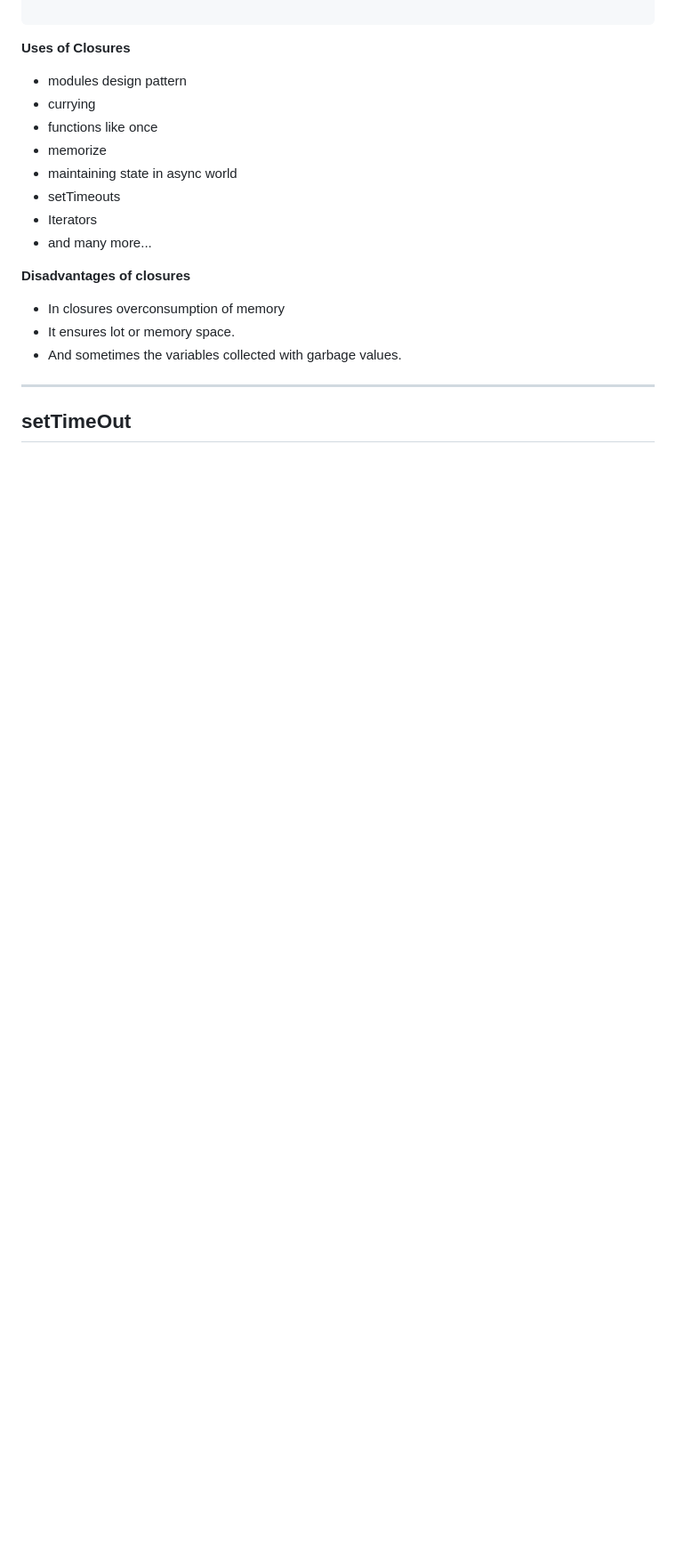
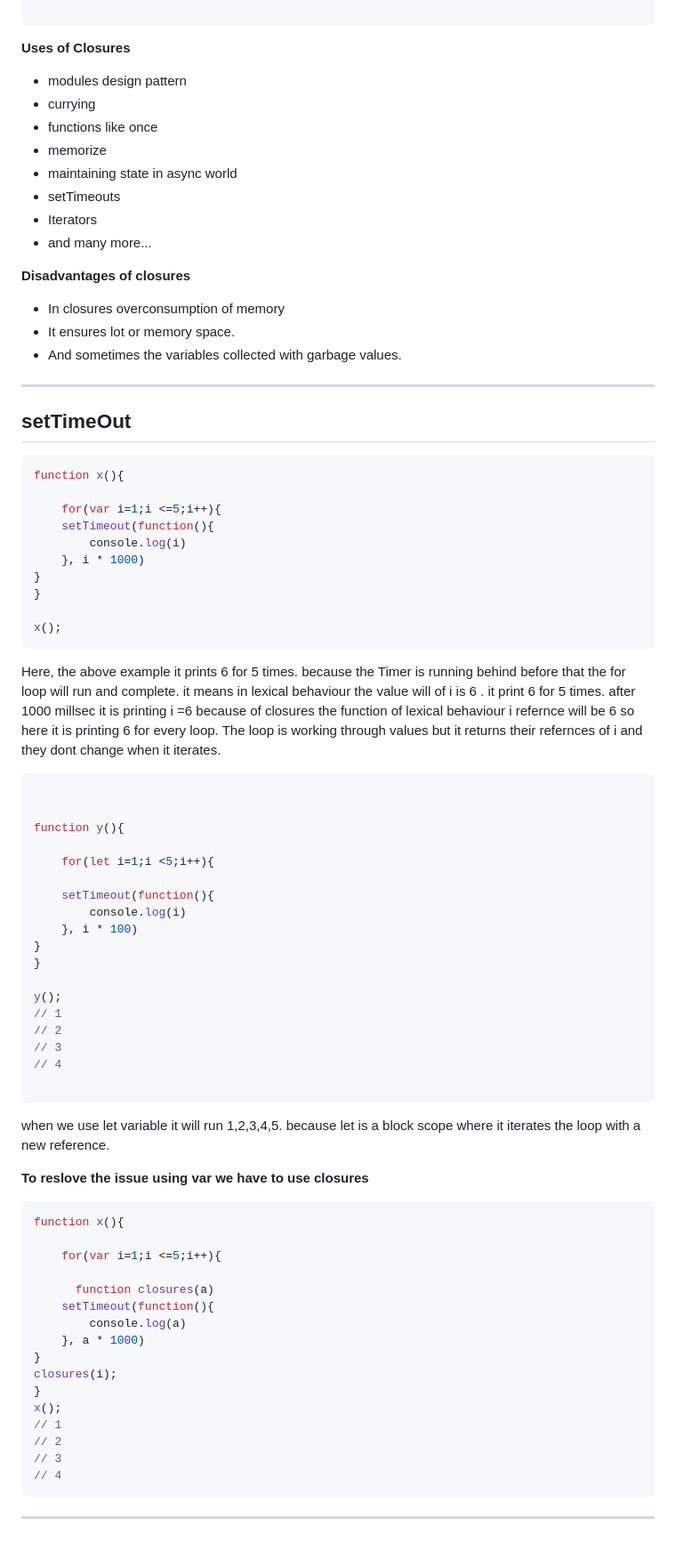
Before and after one commit to Md-Yaseen-Dev/Course--Namaste-Javascript, a Markdown page: Readme.md, the part around the change. Shown at 89% size. GitHub-like rendering; blank space fills up the shorter version.

Commit message:
setTimeOut with closures completed

````diff
--- a/Readme.md
+++ b/Readme.md
@@ -275,3 +275,64 @@ close(); // it returns the refernce of a i.e 100.
 ---
 
 ## setTimeOut
+
+```javascript
+function x(){
+
+    for(var i=1;i <=5;i++){
+    setTimeout(function(){
+        console.log(i)
+    }, i * 1000)
+}
+}
+
+x();
+```
+
+Here, the above example it prints 6 for 5 times. because the Timer is running behind before that the for loop will run and complete. it means in lexical behaviour the value will of i is 6 . it print 6 for 5 times.  after 1000 millsec it is printing i =6 because of closures the function of lexical behaviour i refernce will be 6 so here it is printing 6 for every loop. The loop is working through values but it returns their refernces of i and they dont change when it iterates.
+
+
+```javascript
+
+
+function y(){
+
+    for(let i=1;i <5;i++){
+
+    setTimeout(function(){
+        console.log(i)
+    }, i * 100)
+}
+}
+
+y();
+// 1
+// 2
+// 3
+// 4
+
+```
+when we use let variable it will run 1,2,3,4,5. because let is a block scope where it iterates the loop with a new reference.
+
+**To reslove the issue using var we have to use closures**
+
+```javascript
+function x(){
+
+    for(var i=1;i <=5;i++){
+
+      function closures(a)
+    setTimeout(function(){
+        console.log(a)
+    }, a * 1000)
+}
+closures(i);
+}
+x();
+// 1
+// 2
+// 3
+// 4
+```
+
+---
````
